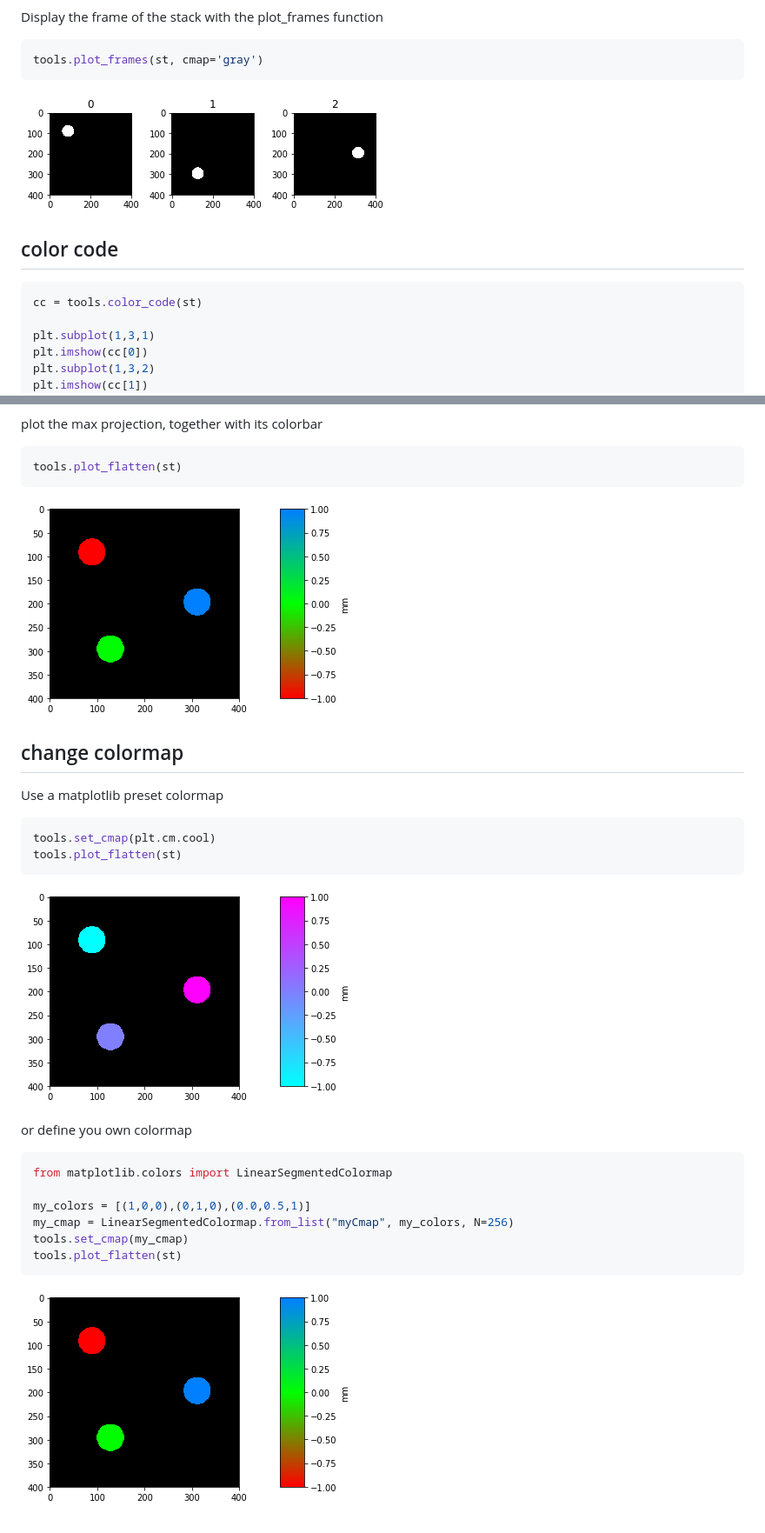
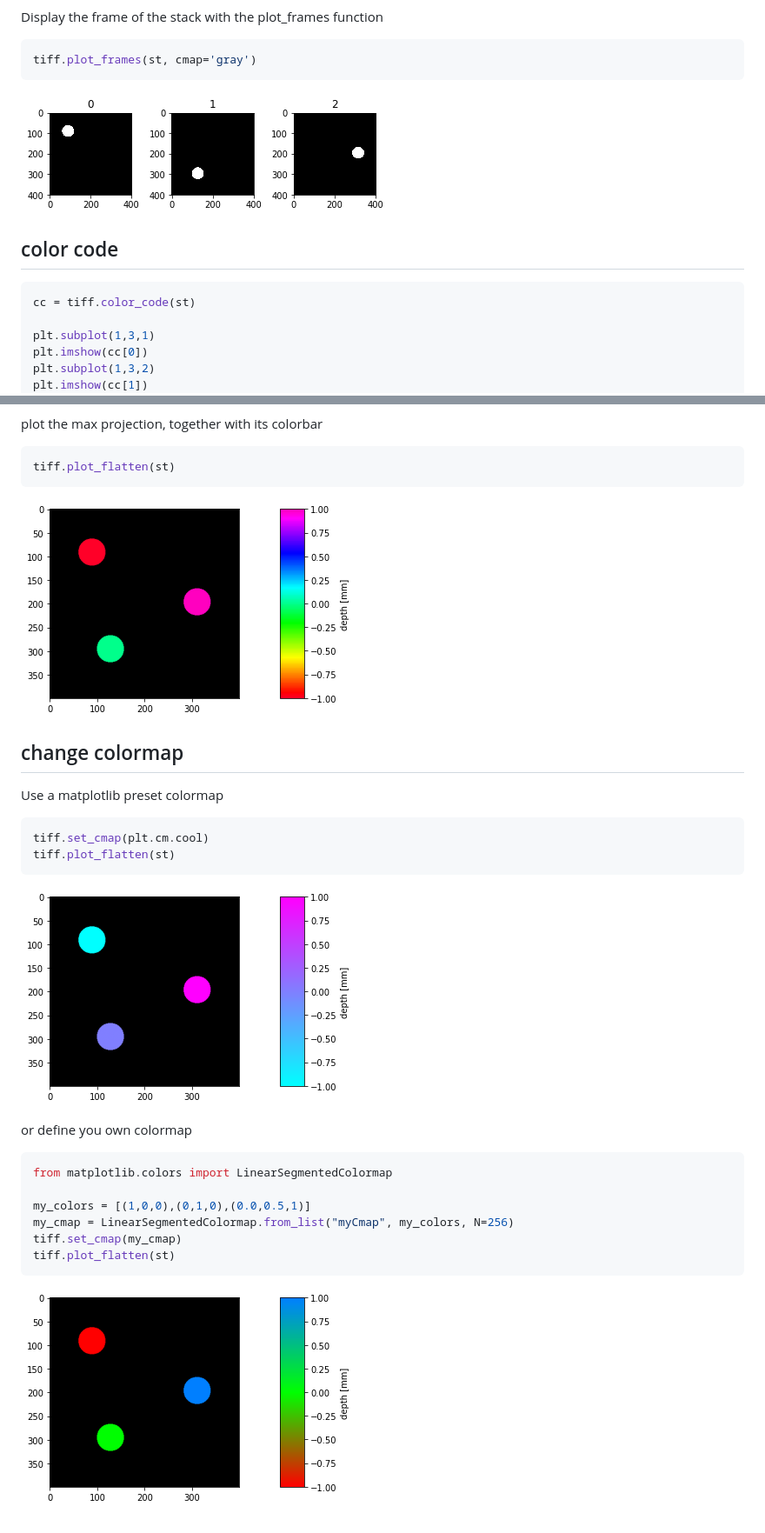
Before and after one commit to mpascucci/multipagetiff, a Markdown page: README.md, 2 parts joined by grey strips. Shown at 87% size. GitHub-like rendering; pictures changed too: imgs/output_16_0.png, imgs/output_19_0.png, imgs/output_21_0.png.

````diff
--- a/README.md
+++ b/README.md
@@ -46,7 +53,7 @@ Display the frame of the stack with the plot_frames function
 
 
 ```python
-tools.plot_frames(st, cmap='gray')
+tiff.plot_frames(st, cmap='gray')
 ```
 
 
@@ -57,7 +64,7 @@ tools.plot_frames(st, cmap='gray')
 
 
 ```python
-cc = tools.color_code(st)
+cc = tiff.color_code(st)
 
 plt.subplot(1,3,1)
 plt.imshow(cc[0])
@@ -106,7 +113,7 @@ plot the max projection, together with its colorbar
 
 
 ```python
-tools.plot_flatten(st)
+tiff.plot_flatten(st)
 ```
 
 
@@ -119,8 +126,8 @@ Use a matplotlib preset colormap
 
 
 ```python
-tools.set_cmap(plt.cm.cool)
-tools.plot_flatten(st)
+tiff.set_cmap(plt.cm.cool)
+tiff.plot_flatten(st)
 ```
 
 
@@ -135,8 +142,8 @@ from matplotlib.colors import LinearSegmentedColormap
 
 my_colors = [(1,0,0),(0,1,0),(0.0,0.5,1)]
 my_cmap = LinearSegmentedColormap.from_list("myCmap", my_colors, N=256)
-tools.set_cmap(my_cmap)
-tools.plot_flatten(st)
+tiff.set_cmap(my_cmap)
+tiff.plot_flatten(st)
 ```
 
 
````
Also changed, not shown: other parts of README.md (+13 -6 lines), 13 other files.
